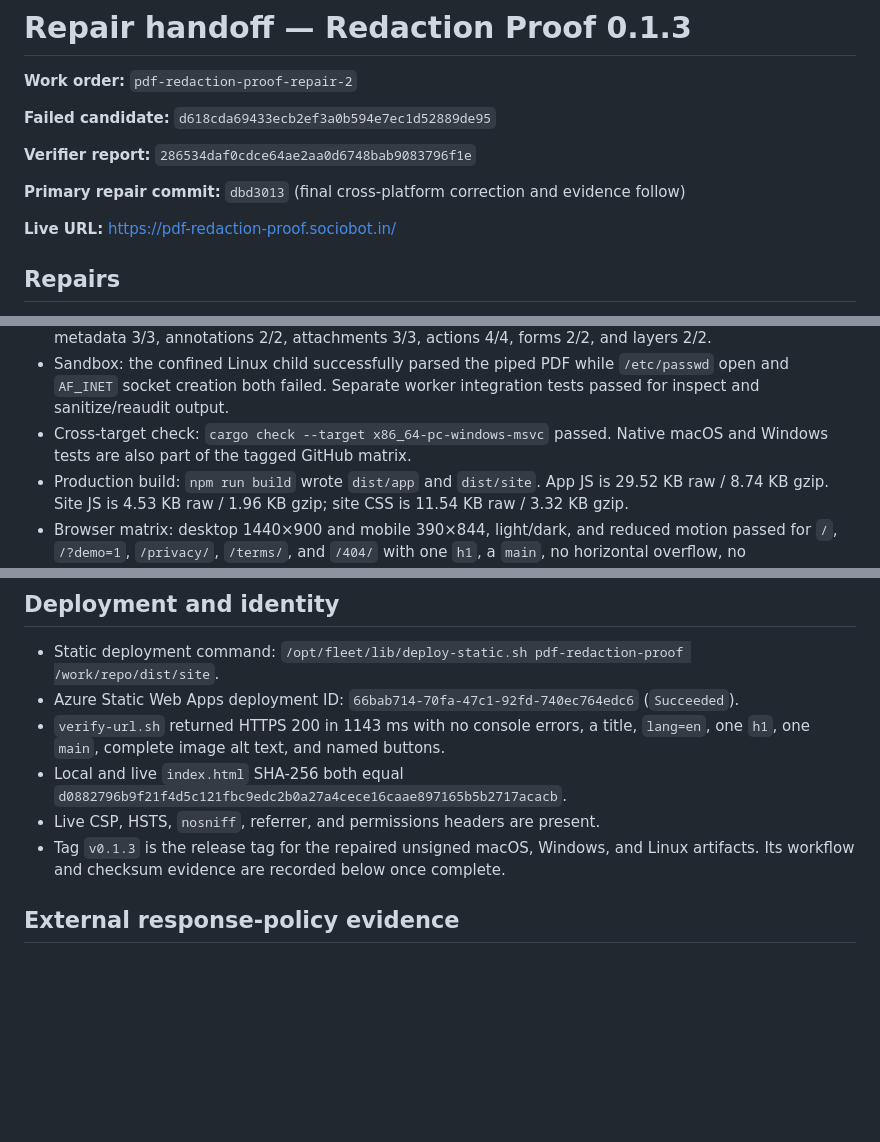
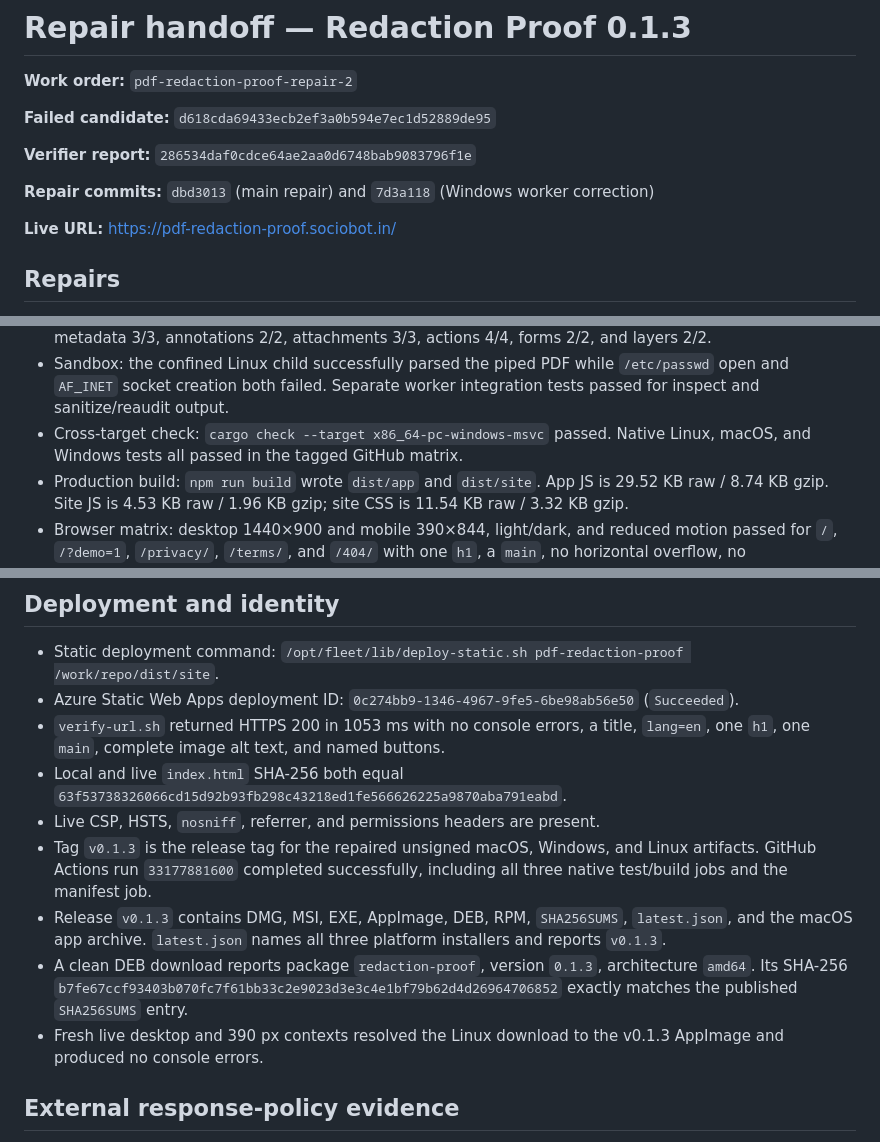
Before and after one commit to B-Divyesh/sf-pdf-redaction-proof, a Markdown page: .factory/handoff.md, 3 parts joined by grey strips. Drawn GitHub-style; blank space fills up the shorter version.

Commit message:
docs: record repaired release evidence

```diff
--- a/.factory/handoff.md
+++ b/.factory/handoff.md
@@ -6,7 +6,7 @@
 
 **Verifier report:** `286534daf0cdce64ae2aa0d6748bab9083796f1e`
 
-**Primary repair commit:** `dbd3013` (final cross-platform correction and evidence follow)
+**Repair commits:** `dbd3013` (main repair) and `7d3a118` (Windows worker correction)
 
 **Live URL:** https://pdf-redaction-proof.sociobot.in/
 
@@ -56,7 +56,7 @@
   `/etc/passwd` open and `AF_INET` socket creation both failed. Separate worker
   integration tests passed for inspect and sanitize/reaudit output.
 - Cross-target check: `cargo check --target x86_64-pc-windows-msvc` passed.
-  Native macOS and Windows tests are also part of the tagged GitHub matrix.
+  Native Linux, macOS, and Windows tests all passed in the tagged GitHub matrix.
 - Production build: `npm run build` wrote `dist/app` and `dist/site`. App JS is
   29.52 KB raw / 8.74 KB gzip. Site JS is 4.53 KB raw / 1.96 KB gzip; site CSS
   is 11.54 KB raw / 3.32 KB gzip.
@@ -80,15 +80,24 @@
 - Static deployment command:
   `/opt/fleet/lib/deploy-static.sh pdf-redaction-proof /work/repo/dist/site`.
 - Azure Static Web Apps deployment ID:
-  `66bab714-70fa-47c1-92fd-740ec764edc6` (`Succeeded`).
-- `verify-url.sh` returned HTTPS 200 in 1143 ms with no console errors, a title,
+  `0c274bb9-1346-4967-9fe5-6be98ab56e50` (`Succeeded`).
+- `verify-url.sh` returned HTTPS 200 in 1053 ms with no console errors, a title,
   `lang=en`, one `h1`, one `main`, complete image alt text, and named buttons.
 - Local and live `index.html` SHA-256 both equal
-  `d0882796b9f21f4d5c121fbc9edc2b0a27a4cece16caae897165b5b2717acacb`.
+  `63f53738326066cd15d92b93fb298c43218ed1fe566626225a9870aba791eabd`.
 - Live CSP, HSTS, `nosniff`, referrer, and permissions headers are present.
 - Tag `v0.1.3` is the release tag for the repaired unsigned macOS, Windows, and
-  Linux artifacts. Its workflow and checksum evidence are recorded below once
-  complete.
+  Linux artifacts. GitHub Actions run `33177881600` completed successfully,
+  including all three native test/build jobs and the manifest job.
+- Release `v0.1.3` contains DMG, MSI, EXE, AppImage, DEB, RPM,
+  `SHA256SUMS`, `latest.json`, and the macOS app archive. `latest.json` names
+  all three platform installers and reports `v0.1.3`.
+- A clean DEB download reports package `redaction-proof`, version `0.1.3`,
+  architecture `amd64`. Its SHA-256
+  `b7fe67ccf93403b070fc7f61bb33c2e9023d3e3c4e1bf79b62d4d26964706852`
+  exactly matches the published `SHA256SUMS` entry.
+- Fresh live desktop and 390 px contexts resolved the Linux download to the
+  v0.1.3 AppImage and produced no console errors.
 
 ## External response-policy evidence
 
```
